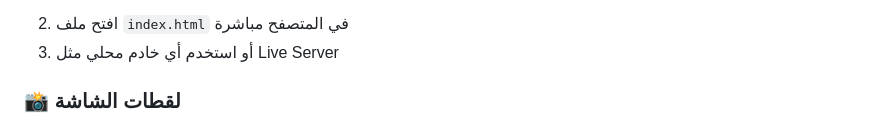
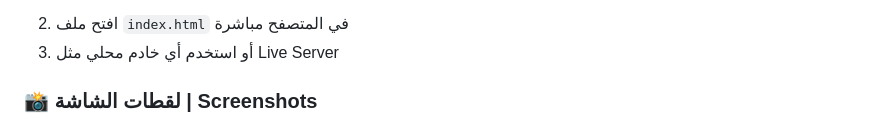
Before and after one commit to ziadamr45/AuraEscape, a Markdown page: README.md, the part around one of its changes. Rendered like a GitHub page.

Commit message:
Fix screenshot placeholder and add bilingual headers

```diff
--- a/README.md
+++ b/README.md
@@ -80,5 +80,5 @@ AuraEscape/
 2. افتح ملف `index.html` في المتصفح مباشرة
 3. أو استخدم أي خادم محلي مثل Live Server
 
-### 📸 لقطات الشاشة
+### 📸 لقطات الشاشة | Screenshots
 
```
Also changed, not shown: other parts of README.md (+1 -1 lines).
